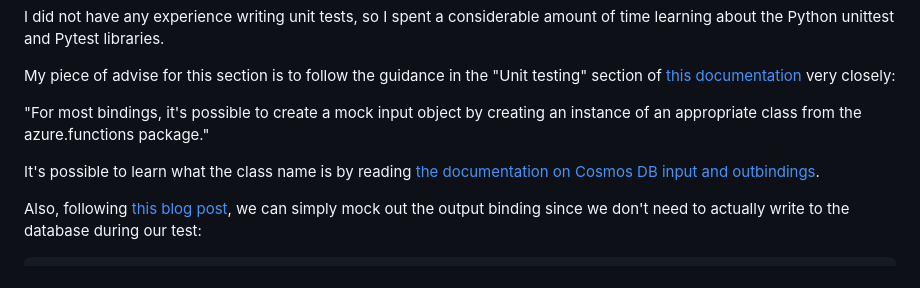
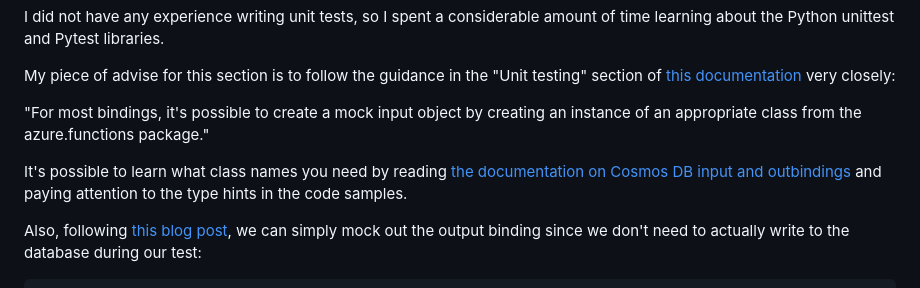
Before and after one commit to Sasquatch8946/azure-resume, a Markdown page: README.md, the part around the change. Drawn GitHub-style.

Commit message:
Explain how to find what class to mock for Cosmos DB input binding in README.md.

```diff
--- a/README.md
+++ b/README.md
@@ -46,7 +46,7 @@ My piece of advise for this section is to follow the guidance in the "Unit testi
 
 "For most bindings, it's possible to create a mock input object by creating an instance of an appropriate class from the azure.functions package."
 
-It's possible to learn what the class name is by reading [the documentation on Cosmos DB input and outbindings](https://learn.microsoft.com/en-us/azure/azure-functions/functions-bindings-cosmosdb-v2?tabs=in-process%2Cextensionv4&pivots=programming-language-python).
+It's possible to learn what class names you need by reading [the documentation on Cosmos DB input and outbindings](https://learn.microsoft.com/en-us/azure/azure-functions/functions-bindings-cosmosdb-v2?tabs=in-process%2Cextensionv4&pivots=programming-language-python) and paying attention to the type hints in the code samples.
 
 Also, following [this blog post](https://chriskingdon.com/2020/11/30/the-definitive-guide-to-azure-functions-in-python-part-2-unit-testing/), we can simply mock out the output binding since we don't need to actually write to the database during our test:
 
```
